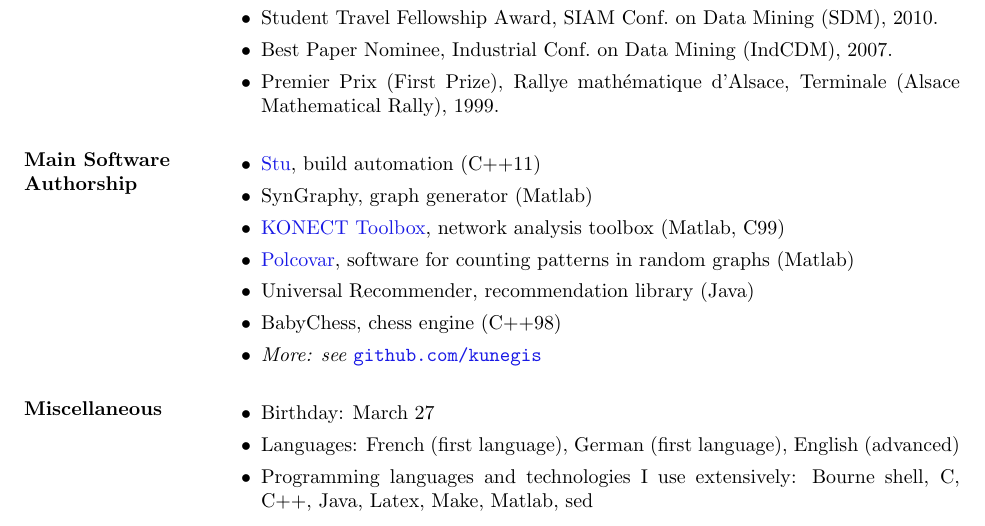
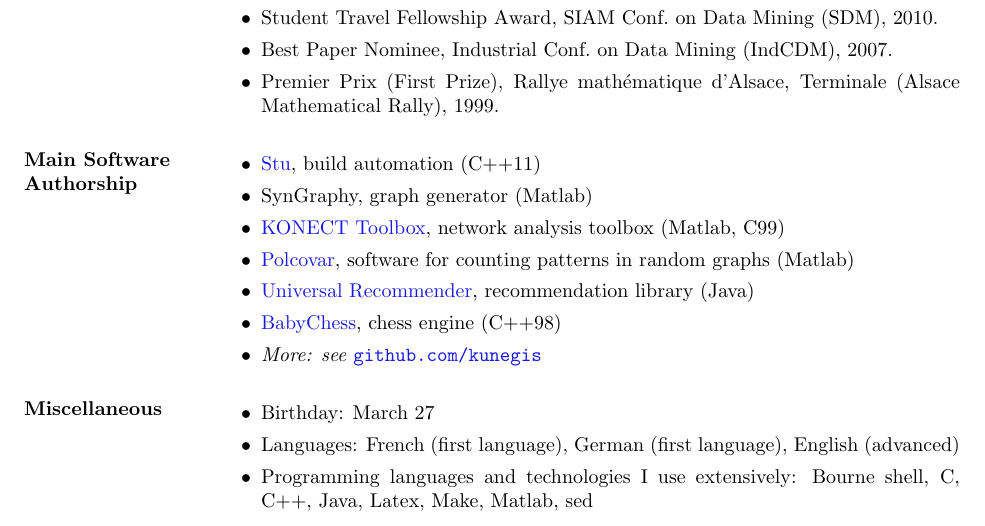
Before and after one commit to kunegis/cv, a LaTeX CV (cv-kunegis.tex): part of page 4 of 4, cut so that both start at the same text. Compiled offline with pdfLaTeX.

Commit message:
links to GitHub

```diff
--- a/cv-kunegis.tex
+++ b/cv-kunegis.tex
@@ -538,8 +538,8 @@ Publications
   \item SynGraphy, graph generator (Matlab)
   \item \href{http://konect.uni-koblenz.de/toolbox}{KONECT Toolbox}, network analysis toolbox (Matlab, C99)
   \item \href{https://west.uni-koblenz.de/Research/systems/polcovar}{Polcovar}, software for counting patterns in random graphs (Matlab)
-  \item Universal Recommender, recommendation library (Java)
-  \item BabyChess, chess engine (C++98)
+  \item \href{https://github.com/kunegis/universal-recommender}{Universal Recommender}, recommendation library (Java)
+  \item \href{https://github.com/kunegis/babychess}{BabyChess}, chess engine (C++98)
   \item \emph{More:  see {\tt \href{https://github.com/kunegis}{github.com/kunegis}}}
 \end{itemize}
 
```
Also changed, not shown: cv-kunegis-long.pdf, cv-kunegis.pdf.
